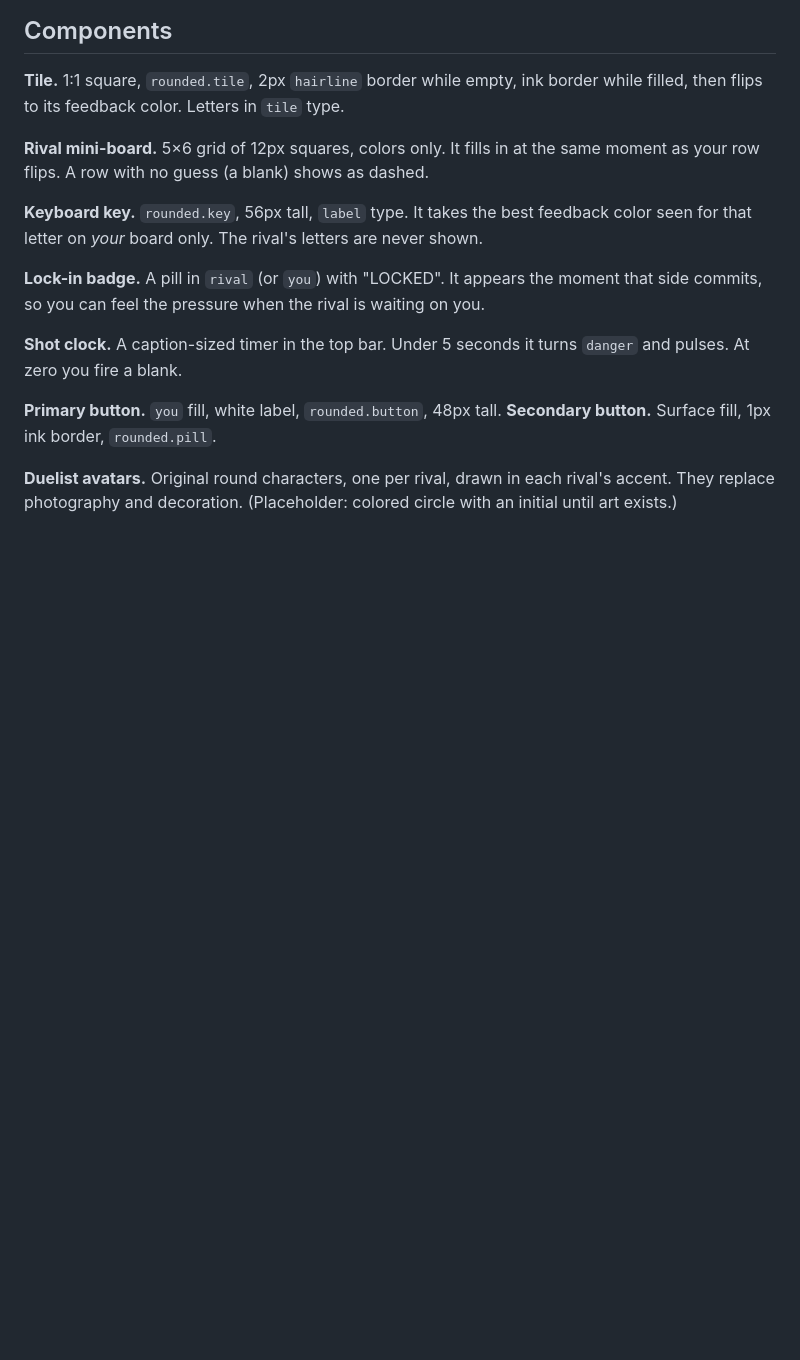
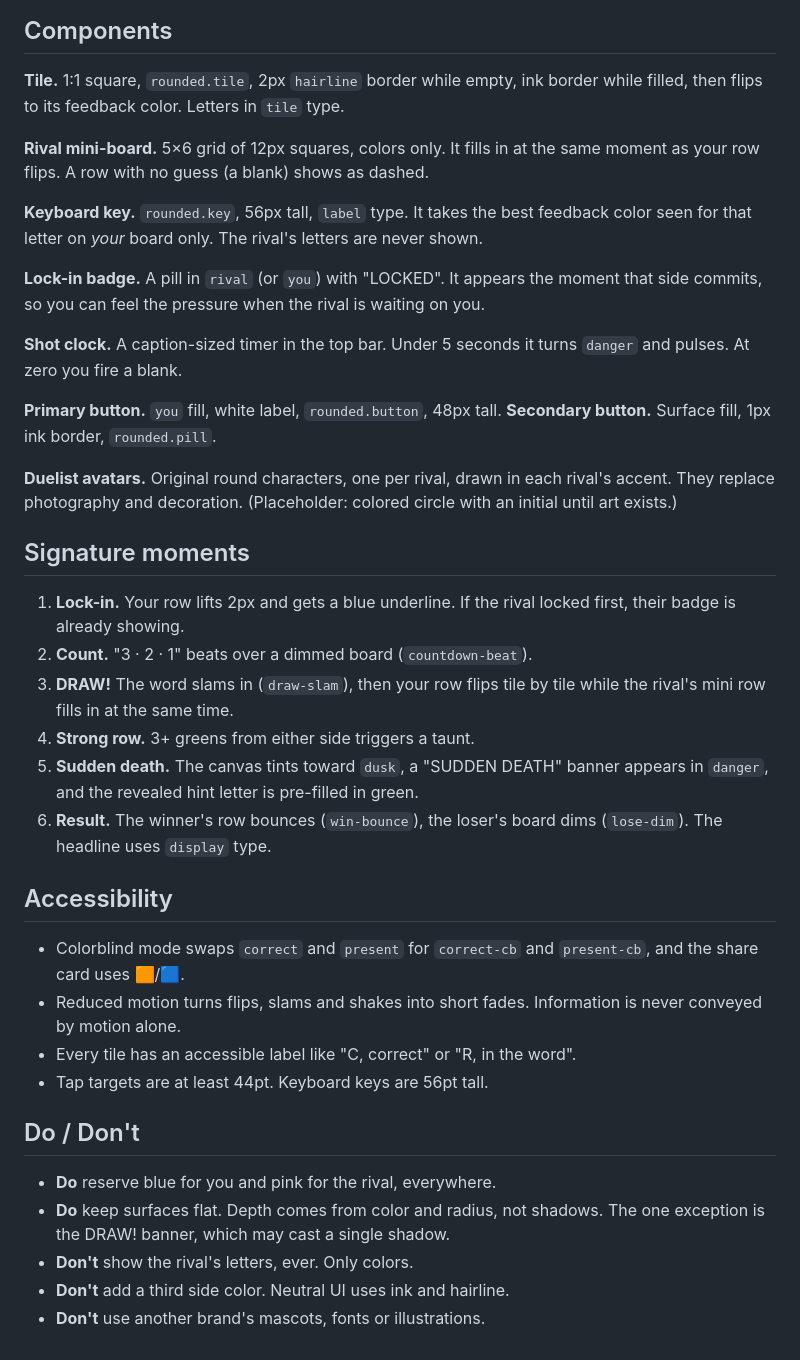
Before and after one commit to oluwalonimioyepariola/wordoff, a Markdown page: DESIGN.md, the part around the change. Drawn GitHub-style; blank space fills up the shorter version.

Commit message:
design: write Signature moments, Accessibility, Do / Don't

```diff
--- a/DESIGN.md
+++ b/DESIGN.md
@@ -150,3 +150,34 @@ on you.
 **Duelist avatars.** Original round characters, one per rival, drawn in each
 rival's accent. They replace photography and decoration. (Placeholder: colored
 circle with an initial until art exists.)
+
+## Signature moments
+
+1. **Lock-in.** Your row lifts 2px and gets a blue underline. If the rival
+   locked first, their badge is already showing.
+2. **Count.** "3 · 2 · 1" beats over a dimmed board (`countdown-beat`).
+3. **DRAW!** The word slams in (`draw-slam`), then your row flips tile by tile
+   while the rival's mini row fills in at the same time.
+4. **Strong row.** 3+ greens from either side triggers a taunt.
+5. **Sudden death.** The canvas tints toward `dusk`, a "SUDDEN DEATH" banner
+   appears in `danger`, and the revealed hint letter is pre-filled in green.
+6. **Result.** The winner's row bounces (`win-bounce`), the loser's board dims
+   (`lose-dim`). The headline uses `display` type.
+
+## Accessibility
+
+- Colorblind mode swaps `correct` and `present` for `correct-cb` and
+  `present-cb`, and the share card uses 🟧/🟦.
+- Reduced motion turns flips, slams and shakes into short fades. Information
+  is never conveyed by motion alone.
+- Every tile has an accessible label like "C, correct" or "R, in the word".
+- Tap targets are at least 44pt. Keyboard keys are 56pt tall.
+
+## Do / Don't
+
+- **Do** reserve blue for you and pink for the rival, everywhere.
+- **Do** keep surfaces flat. Depth comes from color and radius, not shadows.
+  The one exception is the DRAW! banner, which may cast a single shadow.
+- **Don't** show the rival's letters, ever. Only colors.
+- **Don't** add a third side color. Neutral UI uses ink and hairline.
+- **Don't** use another brand's mascots, fonts or illustrations.
```
